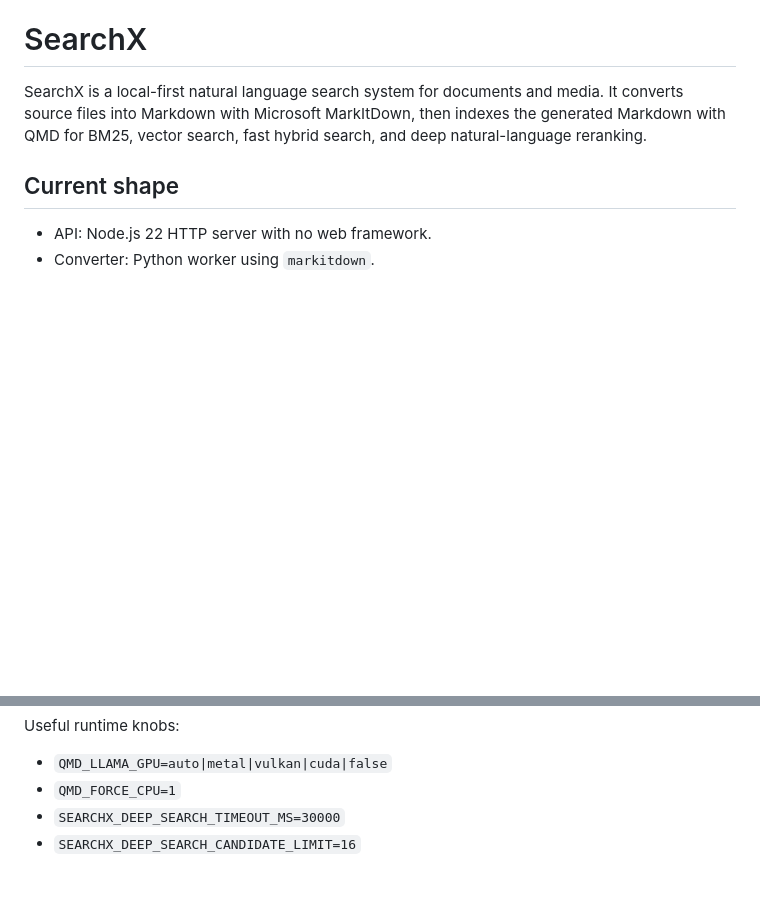
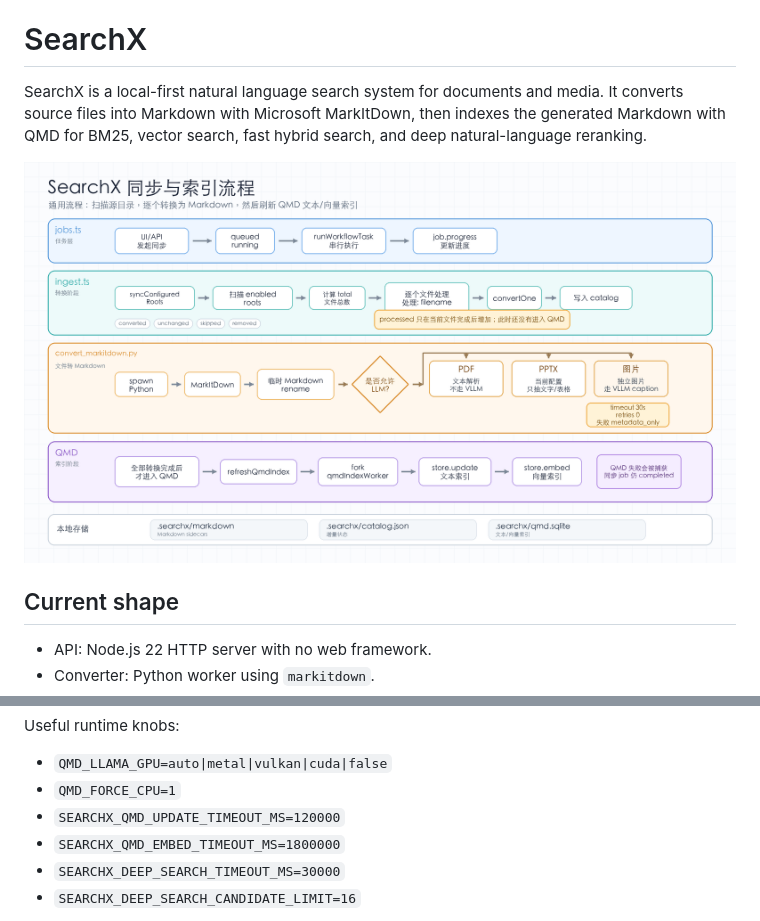
Before and after one commit to zhiwehu/searchx, a Markdown page: README.md, 2 parts joined by grey strips. Rendered like a GitHub page; pictures changed too: docs/searchx-sync-flow.png (added); blank space fills up the shorter version.

```diff
--- a/README.md
+++ b/README.md
@@ -4,6 +4,8 @@ SearchX is a local-first natural language search system for documents and media.
 It converts source files into Markdown with Microsoft MarkItDown, then indexes the
 generated Markdown with QMD for BM25, vector search, fast hybrid search, and
 deep natural-language reranking.
+
+![SearchX sync and indexing flow](docs/searchx-sync-flow.png)
 
 ## Current shape
 
@@ -192,6 +270,8 @@ Useful runtime knobs:
 
 - `QMD_LLAMA_GPU=auto|metal|vulkan|cuda|false`
 - `QMD_FORCE_CPU=1`
+- `SEARCHX_QMD_UPDATE_TIMEOUT_MS=120000`
+- `SEARCHX_QMD_EMBED_TIMEOUT_MS=1800000`
 - `SEARCHX_DEEP_SEARCH_TIMEOUT_MS=30000`
 - `SEARCHX_DEEP_SEARCH_CANDIDATE_LIMIT=16`
 
```
Also changed, not shown: other parts of README.md (+137 -1 lines), 18 other files.
